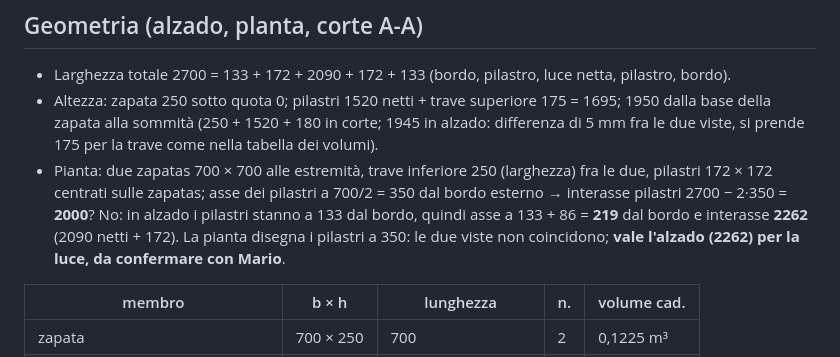
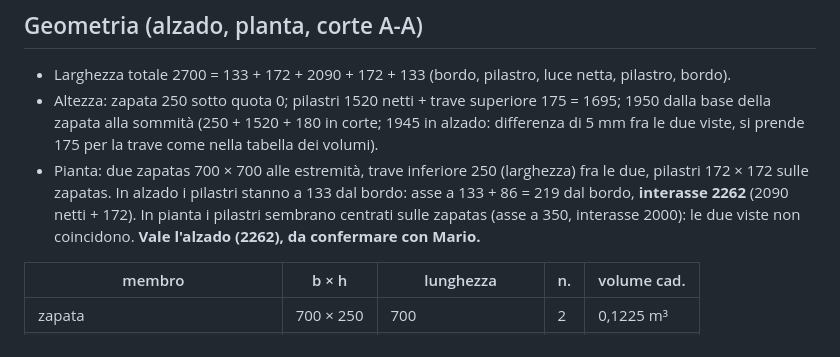
Before and after one commit to maeurong/NOVA, a Markdown page: docs/caso-studio/README.md, the part around the change. GitHub-like rendering.

Commit message:
docs(caso-studio): interasse dei pilastri, alzado contro pianta
Co-Authored-By: Claude Fable 5.1 <noreply@anthropic.com>
Claude-Session: https://claude.ai/code/session_01EdTcdzVMf1xmyTGxRwMKuN

```diff
--- a/docs/caso-studio/README.md
+++ b/docs/caso-studio/README.md
@@ -12,10 +12,10 @@ modella il solo telaio in cemento armato (decisione di Mario, 05/09/2026).
   base della zapata alla sommità (250 + 1520 + 180 in corte; 1945 in alzado: differenza di 5 mm fra
   le due viste, si prende 175 per la trave come nella tabella dei volumi).
 - Pianta: due zapatas 700 × 700 alle estremità, trave inferiore 250 (larghezza) fra le due, pilastri
-  172 × 172 centrati sulle zapatas; asse dei pilastri a 700/2 = 350 dal bordo esterno → interasse
-  pilastri 2700 − 2·350 = **2000**? No: in alzado i pilastri stanno a 133 dal bordo, quindi asse a
-  133 + 86 = **219** dal bordo e interasse **2262** (2090 netti + 172). La pianta disegna i pilastri
-  a 350: le due viste non coincidono; **vale l'alzado (2262) per la luce, da confermare con Mario**.
+  172 × 172 sulle zapatas. In alzado i pilastri stanno a 133 dal bordo: asse a 133 + 86 = 219 dal
+  bordo, **interasse 2262** (2090 netti + 172). In pianta i pilastri sembrano centrati sulle zapatas
+  (asse a 350, interasse 2000): le due viste non coincidono. **Vale l'alzado (2262), da confermare
+  con Mario.**
 
 | membro | b × h | lunghezza | n. | volume cad. |
 |---|---|---|---|---|
```
